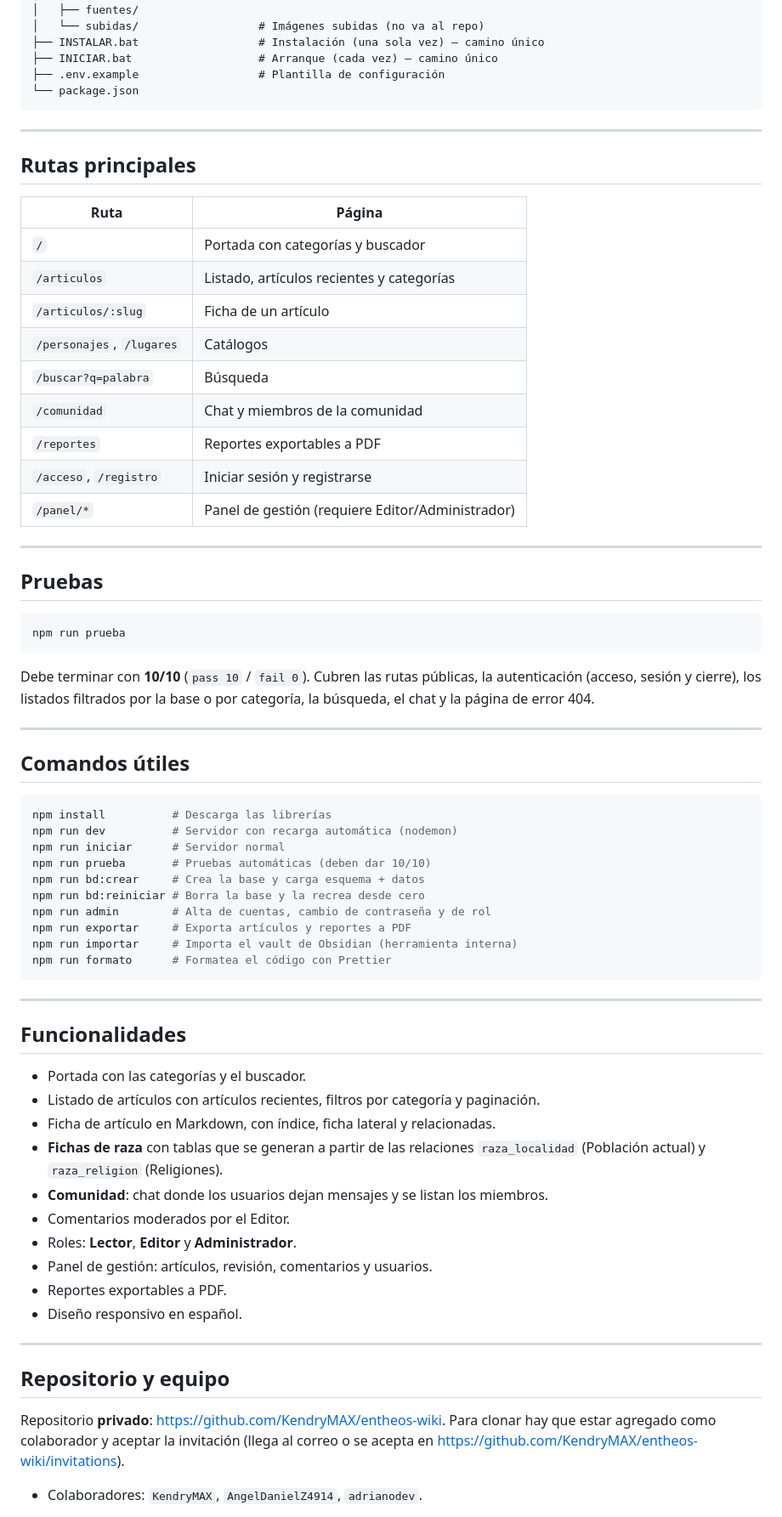
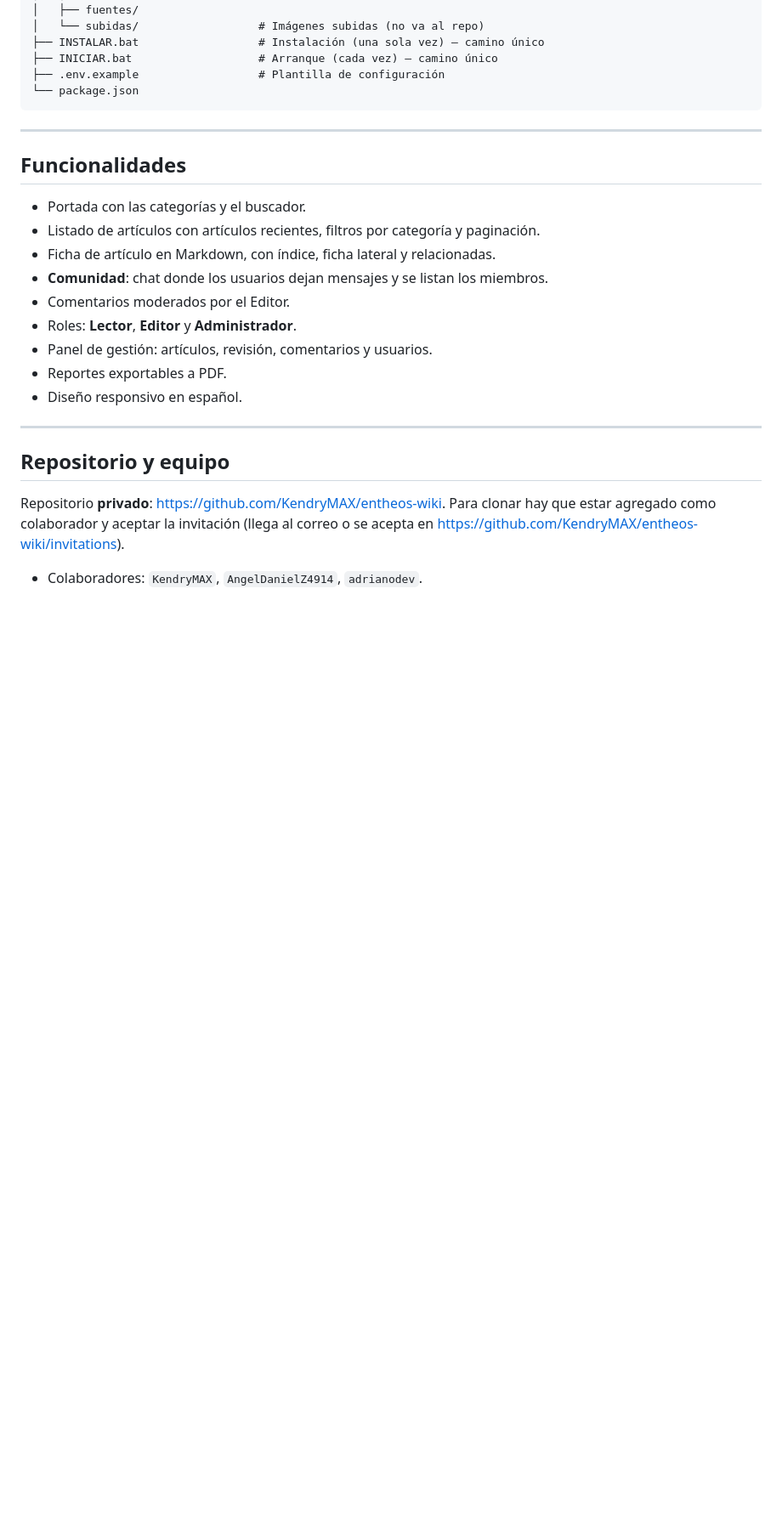
Before and after one commit to KendryMAX/entheos-wiki-entrega, a Markdown page: README.md, the part around one of its changes. Shown at 85% size. Drawn GitHub-style; blank space fills up the shorter version.

Commit message:
README: quitar secciones Rutas principales, Pruebas y Comandos utiles, la ficha de raza, la nota de trabajo en equipo y la nota de contrasenas de prueba

````diff
--- a/README.md
+++ b/README.md
@@ -157,58 +155,11 @@ El `.env` guarda las contraseñas y **no viaja en el repositorio** (está en
 
 ---
 
-## Rutas principales
-
-| Ruta                      | Página                                          |
-| ------------------------- | ----------------------------------------------- |
-| `/`                       | Portada con categorías y buscador               |
-| `/articulos`              | Listado, artículos recientes y categorías       |
-| `/articulos/:slug`        | Ficha de un artículo                            |
-| `/personajes`, `/lugares` | Catálogos                                       |
-| `/buscar?q=palabra`       | Búsqueda                                        |
-| `/comunidad`              | Chat y miembros de la comunidad                 |
-| `/reportes`               | Reportes exportables a PDF                      |
-| `/acceso`, `/registro`    | Iniciar sesión y registrarse                    |
-| `/panel/*`                | Panel de gestión (requiere Editor/Administrador)|
-
----
-
-## Pruebas
-
-```powershell
-npm run prueba
-```
-
-Debe terminar con **10/10** (`pass 10` / `fail 0`). Cubren las rutas públicas,
-la autenticación (acceso, sesión y cierre), los listados filtrados por la base
-o por categoría, la búsqueda, el chat y la página de error 404.
-
----
-
-## Comandos útiles
-
-```powershell
-npm install          # Descarga las librerías
-npm run dev          # Servidor con recarga automática (nodemon)
-npm run iniciar      # Servidor normal
-npm run prueba       # Pruebas automáticas (deben dar 10/10)
-npm run bd:crear     # Crea la base y carga esquema + datos
-npm run bd:reiniciar # Borra la base y la recrea desde cero
-npm run admin        # Alta de cuentas, cambio de contraseña y de rol
-npm run exportar     # Exporta artículos y reportes a PDF
-npm run importar     # Importa el vault de Obsidian (herramienta interna)
-npm run formato      # Formatea el código con Prettier
-```
-
----
-
 ## Funcionalidades
 
 - Portada con las categorías y el buscador.
 - Listado de artículos con artículos recientes, filtros por categoría y paginación.
 - Ficha de artículo en Markdown, con índice, ficha lateral y relacionadas.
-- **Fichas de raza** con tablas que se generan a partir de las relaciones
-  `raza_localidad` (Población actual) y `raza_religion` (Religiones).
 - **Comunidad**: chat donde los usuarios dejan mensajes y se listan los miembros.
 - Comentarios moderados por el Editor.
 - Roles: **Lector**, **Editor** y **Administrador**.
````
Also changed, not shown: other parts of README.md (+0 -5 lines).
